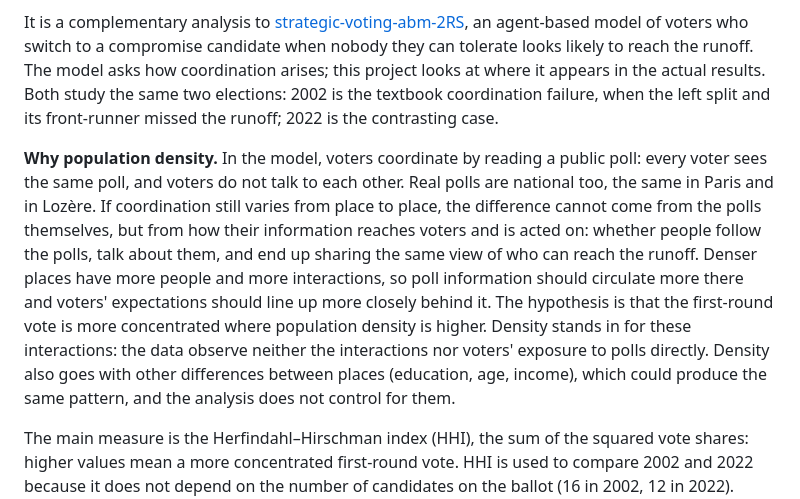
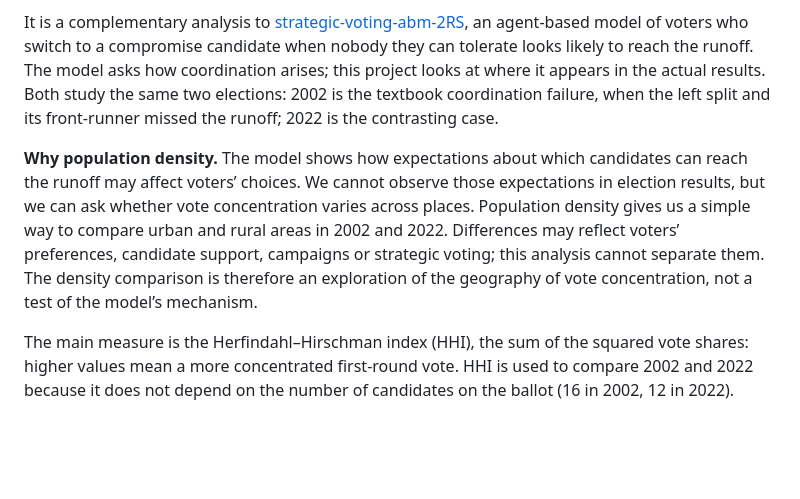
Before and after one commit to clarasalas/strategic-voting-geo-2RS, a Markdown page: README.md, the part around the change. Drawn GitHub-style; blank space fills up the shorter version.

```diff
--- a/README.md
+++ b/README.md
@@ -36,16 +36,12 @@ reach the runoff. The model asks how coordination arises; this project looks at
 results. Both study the same two elections: 2002 is the textbook coordination failure, when the left split and its
 front-runner missed the runoff; 2022 is the contrasting case.
 
-**Why population density.** In the model, voters coordinate by reading a public poll: every voter sees the same poll,
-and voters do not talk to each other. Real polls are national too, the same in Paris and in Lozère. If coordination
-still varies from place to place, the difference cannot come from the polls themselves, but from how their
-information reaches voters and is acted on: whether people follow the polls, talk about them, and end up sharing the
-same view of who can reach the runoff. Denser places have more people and more interactions, so poll information
-should circulate more there and voters' expectations should line up more closely behind it. The hypothesis is that
-the first-round vote is more concentrated where population density is higher. Density stands in for these
-interactions: the data observe neither the interactions nor voters' exposure to polls directly. Density also goes with
-other differences between places (education, age, income), which could produce the same pattern, and the analysis
-does not control for them.
+**Why population density.** The model shows how expectations about which candidates can reach the runoff may affect
+voters’ choices. We cannot observe those expectations in election results, but we can ask whether vote concentration
+varies across places. Population density gives us a simple way to compare urban and rural areas in 2002 and 2022.
+Differences may reflect voters’ preferences, candidate support, campaigns or strategic voting; this analysis cannot
+separate them. The density comparison is therefore an exploration of the geography of vote concentration, not a test
+of the model’s mechanism.
 
 The main measure is the Herfindahl–Hirschman index (HHI), the sum of the squared vote shares: higher values mean a
 more concentrated first-round vote. HHI is used to compare 2002 and 2022 because it does not depend on the number of
```
